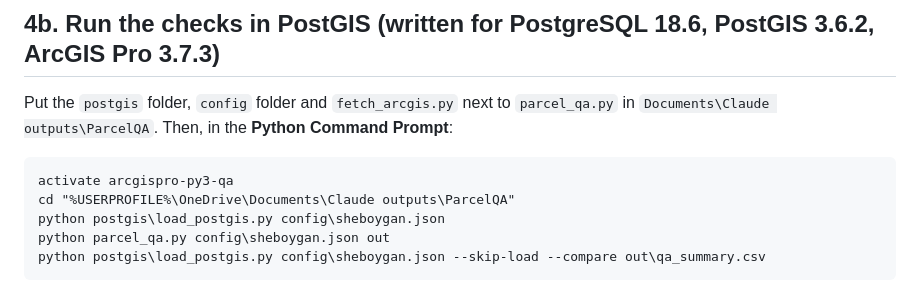
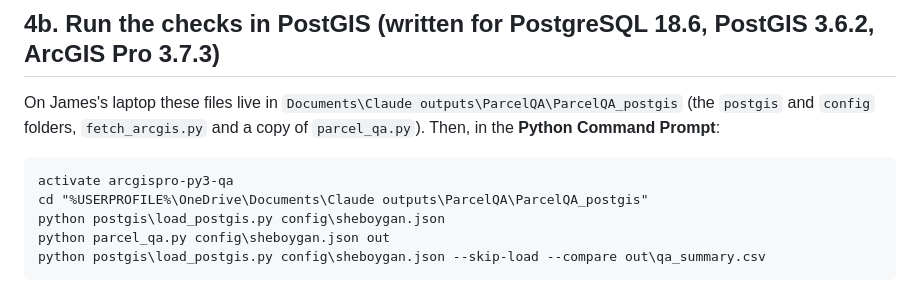
Before and after one commit to krauskajames/krauskajames.github.io, a Markdown page: projects/parcel-qa/YOUR_PART.md, the part around the change. GitHub-like rendering.

Commit message:
Parcel QA: point the guide at the real laptop folder; note the SQL file sync
Co-Authored-By: Claude Fable 5.2 <noreply@anthropic.com>
Claude-Session: https://claude.ai/code/session_01WmAumDLtjutBq68p7SXKMq

````diff
--- a/projects/parcel-qa/YOUR_PART.md
+++ b/projects/parcel-qa/YOUR_PART.md
@@ -180,11 +180,11 @@ The files are in `Documents\Claude outputs\ParcelQA`: `ParcelQA.pyt` and `parcel
 
 ## 4b. Run the checks in PostGIS (written for PostgreSQL 18.6, PostGIS 3.6.2, ArcGIS Pro 3.7.3)
 
-Put the `postgis` folder, `config` folder and `fetch_arcgis.py` next to `parcel_qa.py` in `Documents\Claude outputs\ParcelQA`. Then, in the **Python Command Prompt**:
+On James's laptop these files live in `Documents\Claude outputs\ParcelQA\ParcelQA_postgis` (the `postgis` and `config` folders, `fetch_arcgis.py` and a copy of `parcel_qa.py`). Then, in the **Python Command Prompt**:
 
 ```
 activate arcgispro-py3-qa
-cd "%USERPROFILE%\OneDrive\Documents\Claude outputs\ParcelQA"
+cd "%USERPROFILE%\OneDrive\Documents\Claude outputs\ParcelQA\ParcelQA_postgis"
 python postgis\load_postgis.py config\sheboygan.json
 python parcel_qa.py config\sheboygan.json out
 python postgis\load_postgis.py config\sheboygan.json --skip-load --compare out\qa_summary.csv
````
Also changed, not shown: ROADMAP.md (+1 -1 lines).
